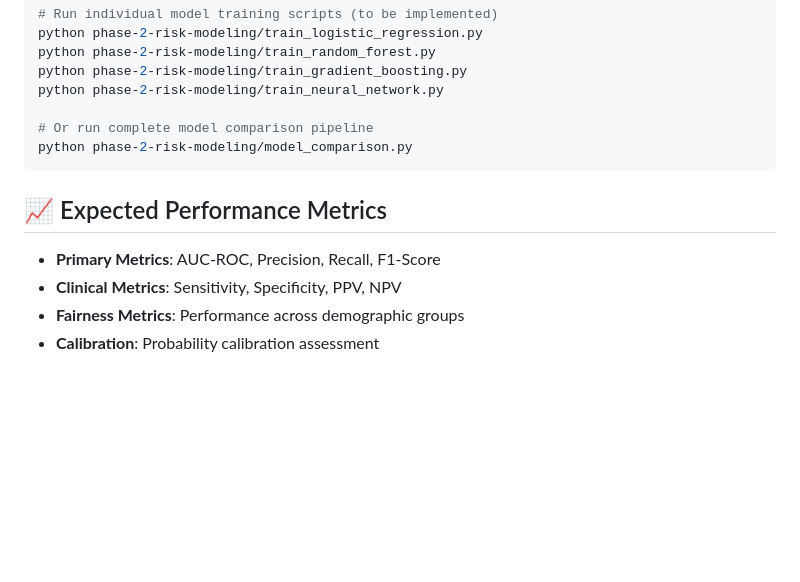
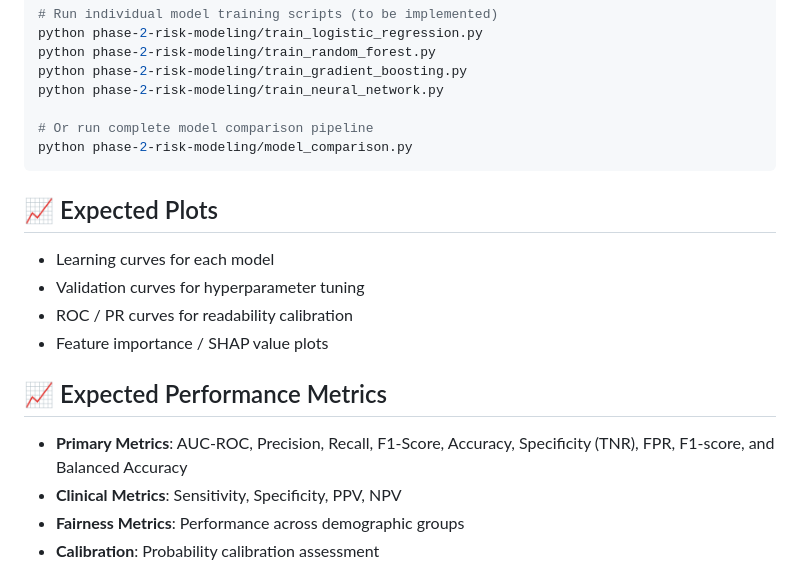
Before and after one commit to auphong2707/hospital-readmission-risk, a Markdown page: phase-2-risk-modeling/README.md, the part around the change. Rendered like a GitHub page; blank space fills up the shorter version.

Commit message:
Fix plan

````diff
--- a/phase-2-risk-modeling/README.md
+++ b/phase-2-risk-modeling/README.md
@@ -125,9 +125,15 @@ python phase-2-risk-modeling/train_neural_network.py
 python phase-2-risk-modeling/model_comparison.py
 ```
 
+## 📈 Expected Plots
+- Learning curves for each model
+- Validation curves for hyperparameter tuning
+- ROC / PR curves for readability calibration
+- Feature importance / SHAP value plots
+
 ## 📈 Expected Performance Metrics
 
-- **Primary Metrics**: AUC-ROC, Precision, Recall, F1-Score
+- **Primary Metrics**: AUC-ROC, Precision, Recall, F1-Score, Accuracy, Specificity (TNR), FPR, F1-score, and Balanced Accuracy
 - **Clinical Metrics**: Sensitivity, Specificity, PPV, NPV
 - **Fairness Metrics**: Performance across demographic groups
 - **Calibration**: Probability calibration assessment
````
